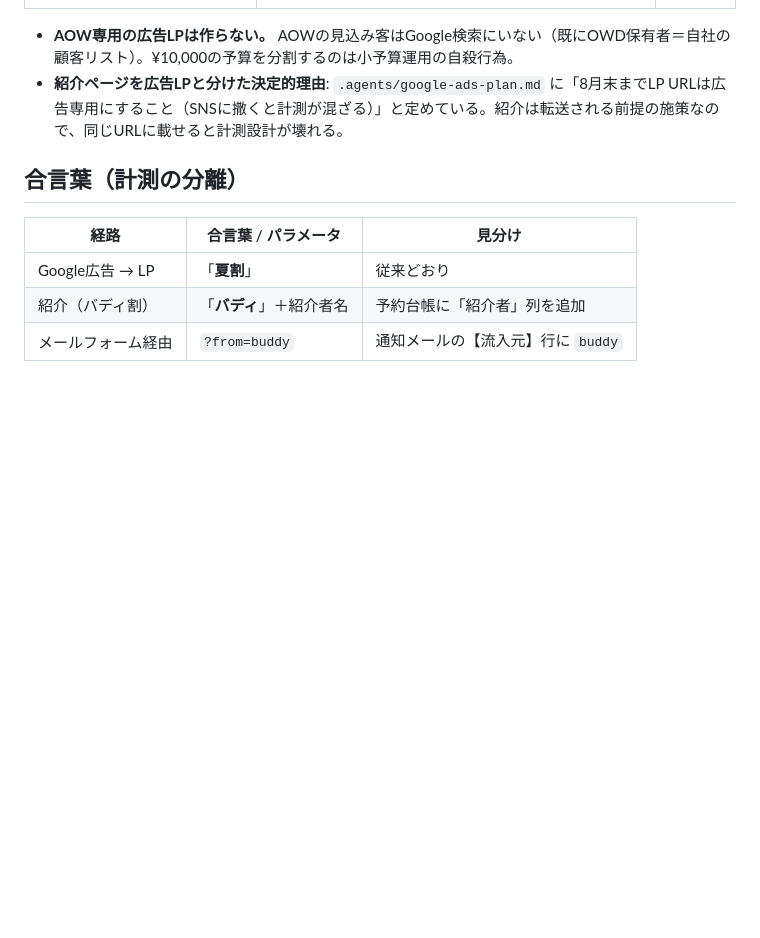
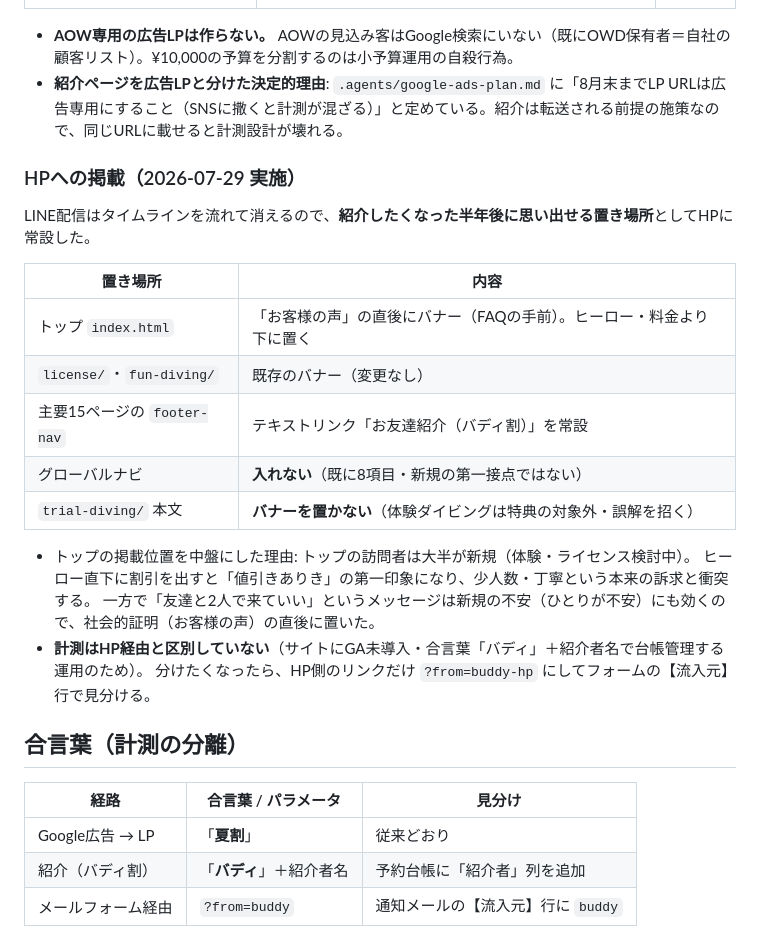
Before and after one commit to tjworld-nft/umigakuweb, a Markdown page: .agents/buddy-campaign.md, the part around the change. GitHub-like rendering; blank space fills up the shorter version.

Commit message:
バディ割: HP掲載の方針と置き場所を文書化
Co-Authored-By: Claude Opus 5 <noreply@anthropic.com>

```diff
--- a/.agents/buddy-campaign.md
+++ b/.agents/buddy-campaign.md
@@ -52,6 +52,24 @@
 
 - **AOW専用の広告LPは作らない。** AOWの見込み客はGoogle検索にいない（既にOWD保有者＝自社の顧客リスト）。¥10,000の予算を分割するのは小予算運用の自殺行為。
 - **紹介ページを広告LPと分けた決定的理由**: `.agents/google-ads-plan.md` に「8月末までLP URLは広告専用にすること（SNSに撒くと計測が混ざる）」と定めている。紹介は転送される前提の施策なので、同じURLに載せると計測設計が壊れる。
+
+### HPへの掲載（2026-07-29 実施）
+
+LINE配信はタイムラインを流れて消えるので、**紹介したくなった半年後に思い出せる置き場所**としてHPに常設した。
+
+| 置き場所 | 内容 |
+|---|---|
+| トップ `index.html` | 「お客様の声」の直後にバナー（FAQの手前）。ヒーロー・料金より下に置く |
+| `license/`・`fun-diving/` | 既存のバナー（変更なし） |
+| 主要15ページの `footer-nav` | テキストリンク「お友達紹介（バディ割）」を常設 |
+| グローバルナビ | **入れない**（既に8項目・新規の第一接点ではない） |
+| `trial-diving/` 本文 | **バナーを置かない**（体験ダイビングは特典の対象外・誤解を招く） |
+
+- トップの掲載位置を中盤にした理由: トップの訪問者は大半が新規（体験・ライセンス検討中）。
+  ヒーロー直下に割引を出すと「値引きありき」の第一印象になり、少人数・丁寧という本来の訴求と衝突する。
+  一方で「友達と2人で来ていい」というメッセージは新規の不安（ひとりが不安）にも効くので、社会的証明（お客様の声）の直後に置いた。
+- **計測はHP経由と区別していない**（サイトにGA未導入・合言葉「バディ」＋紹介者名で台帳管理する運用のため）。
+  分けたくなったら、HP側のリンクだけ `?from=buddy-hp` にしてフォームの【流入元】行で見分ける。
 
 ## 合言葉（計測の分離）
 
```
Also changed, not shown: AGENTS.md (+3 -1 lines).
